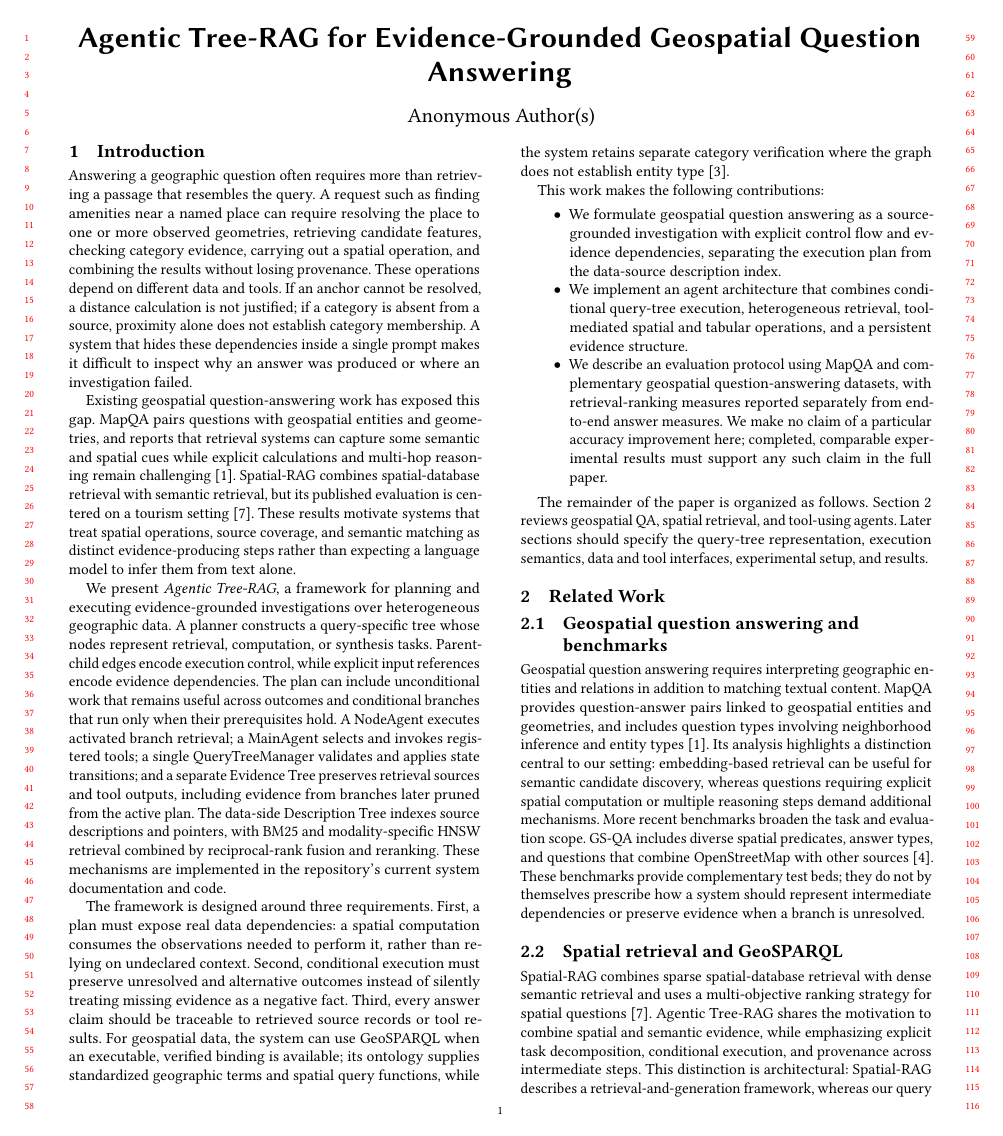
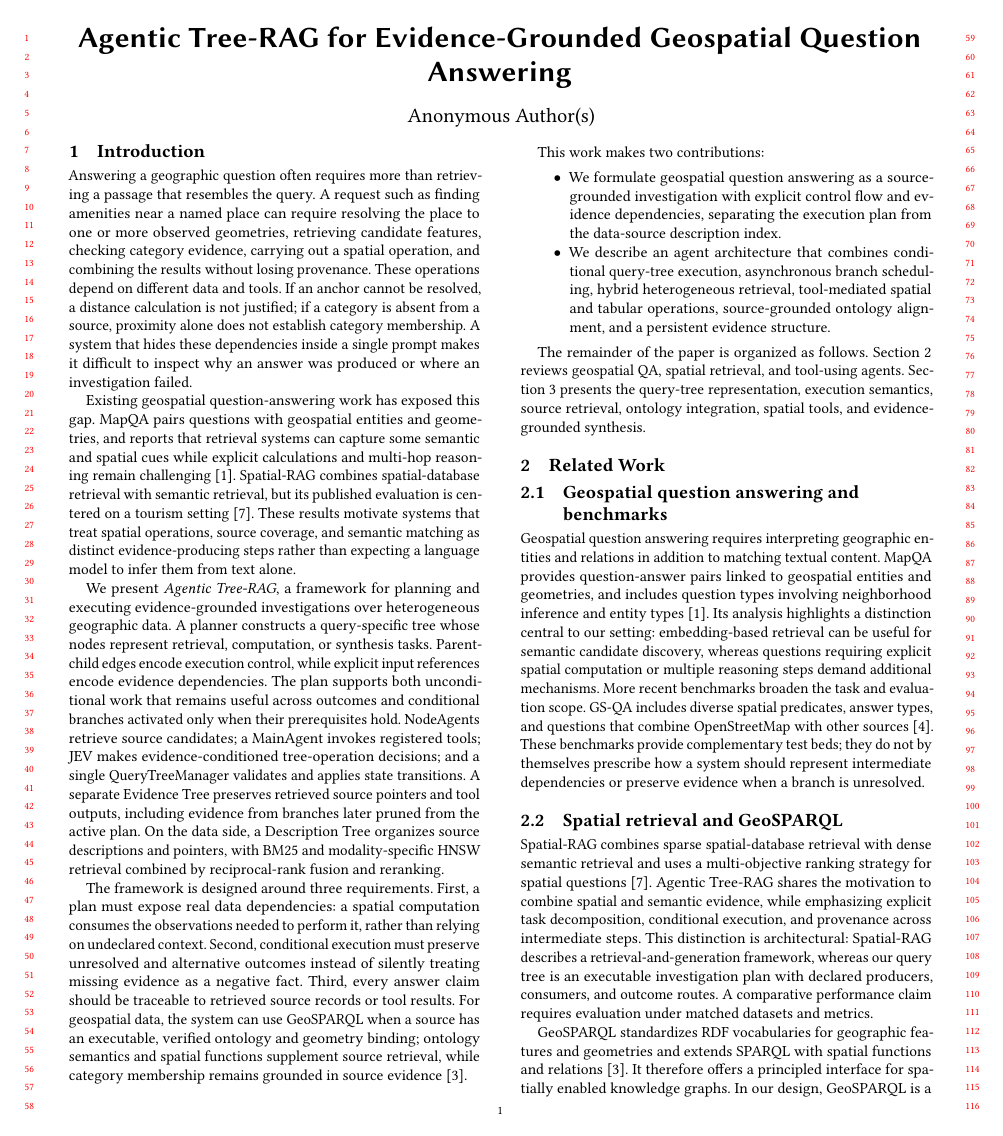
Before and after one commit to anaerovane/GeoAgenticRag, a LaTeX paper (main.tex, which reads sections/introduction.tex): page 1 of 3. Compiled offline with pdfLaTeX.

Commit message:
Focus introduction on proposed framework

```diff
--- a/sections/introduction.tex
+++ b/sections/introduction.tex
@@ -3,15 +3,14 @@ Answering a geographic question often requires more than retrieving a passage th
 
 Existing geospatial question-answering work has exposed this gap. MapQA pairs questions with geospatial entities and geometries, and reports that retrieval systems can capture some semantic and spatial cues while explicit calculations and multi-hop reasoning remain challenging~\cite{li2025mapqa}. Spatial-RAG combines spatial-database retrieval with semantic retrieval, but its published evaluation is centered on a tourism setting~\cite{yu2025spatialrag}. These results motivate systems that treat spatial operations, source coverage, and semantic matching as distinct evidence-producing steps rather than expecting a language model to infer them from text alone.
 
-We present \emph{Agentic Tree-RAG}, a framework for planning and executing evidence-grounded investigations over heterogeneous geographic data. A planner constructs a query-specific tree whose nodes represent retrieval, computation, or synthesis tasks. Parent-child edges encode execution control, while explicit input references encode evidence dependencies. The plan can include unconditional work that remains useful across outcomes and conditional branches that run only when their prerequisites hold. A NodeAgent executes activated branch retrieval; a MainAgent selects and invokes registered tools; a single QueryTreeManager validates and applies state transitions; and a separate Evidence Tree preserves retrieval sources and tool outputs, including evidence from branches later pruned from the active plan. The data-side Description Tree indexes source descriptions and pointers, with BM25 and modality-specific HNSW retrieval combined by reciprocal-rank fusion and reranking. These mechanisms are implemented in the repository's current system documentation and code.
+We present \emph{Agentic Tree-RAG}, a framework for planning and executing evidence-grounded investigations over heterogeneous geographic data. A planner constructs a query-specific tree whose nodes represent retrieval, computation, or synthesis tasks. Parent-child edges encode execution control, while explicit input references encode evidence dependencies. The plan supports both unconditional work that remains useful across outcomes and conditional branches activated only when their prerequisites hold. NodeAgents retrieve source candidates; a MainAgent invokes registered tools; JEV makes evidence-conditioned tree-operation decisions; and a single QueryTreeManager validates and applies state transitions. A separate Evidence Tree preserves retrieved source pointers and tool outputs, including evidence from branches later pruned from the active plan. On the data side, a Description Tree organizes source descriptions and pointers, with BM25 and modality-specific HNSW retrieval combined by reciprocal-rank fusion and reranking.
 
-The framework is designed around three requirements. First, a plan must expose real data dependencies: a spatial computation consumes the observations needed to perform it, rather than relying on undeclared context. Second, conditional execution must preserve unresolved and alternative outcomes instead of silently treating missing evidence as a negative fact. Third, every answer claim should be traceable to retrieved source records or tool results. For geospatial data, the system can use GeoSPARQL when an executable, verified binding is available; its ontology supplies standardized geographic terms and spatial query functions, while the system retains separate category verification where the graph does not establish entity type~\cite{ogc2023geosparql}.
+The framework is designed around three requirements. First, a plan must expose real data dependencies: a spatial computation consumes the observations needed to perform it, rather than relying on undeclared context. Second, conditional execution must preserve unresolved and alternative outcomes instead of silently treating missing evidence as a negative fact. Third, every answer claim should be traceable to retrieved source records or tool results. For geospatial data, the system can use GeoSPARQL when a source has an executable, verified ontology and geometry binding; ontology semantics and spatial functions supplement source retrieval, while category membership remains grounded in source evidence~\cite{ogc2023geosparql}.
 
-This work makes the following contributions:
+This work makes two contributions:
 \begin{itemize}
   \item We formulate geospatial question answering as a source-grounded investigation with explicit control flow and evidence dependencies, separating the execution plan from the data-source description index.
-  \item We implement an agent architecture that combines conditional query-tree execution, heterogeneous retrieval, tool-mediated spatial and tabular operations, and a persistent evidence structure.
-  \item We describe an evaluation protocol using MapQA and complementary geospatial question-answering datasets, with retrieval-ranking measures reported separately from end-to-end answer measures. We make no claim of a particular accuracy improvement here; completed, comparable experimental results must support any such claim in the full paper.
+  \item We describe an agent architecture that combines conditional query-tree execution, asynchronous branch scheduling, hybrid heterogeneous retrieval, tool-mediated spatial and tabular operations, source-grounded ontology alignment, and a persistent evidence structure.
 \end{itemize}
 
-The remainder of the paper is organized as follows. Section~\ref{sec:related-work} reviews geospatial QA, spatial retrieval, and tool-using agents. Later sections should specify the query-tree representation, execution semantics, data and tool interfaces, experimental setup, and results.
+The remainder of the paper is organized as follows. Section~\ref{sec:related-work} reviews geospatial QA, spatial retrieval, and tool-using agents. Section~\ref{sec:method} presents the query-tree representation, execution semantics, source retrieval, ontology integration, spatial tools, and evidence-grounded synthesis.
```
